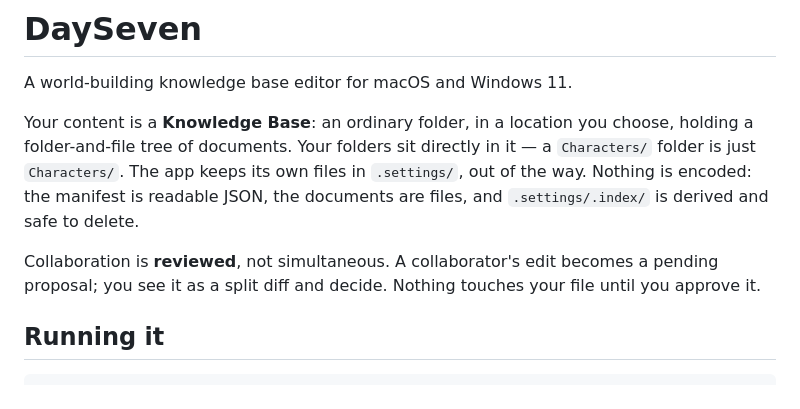
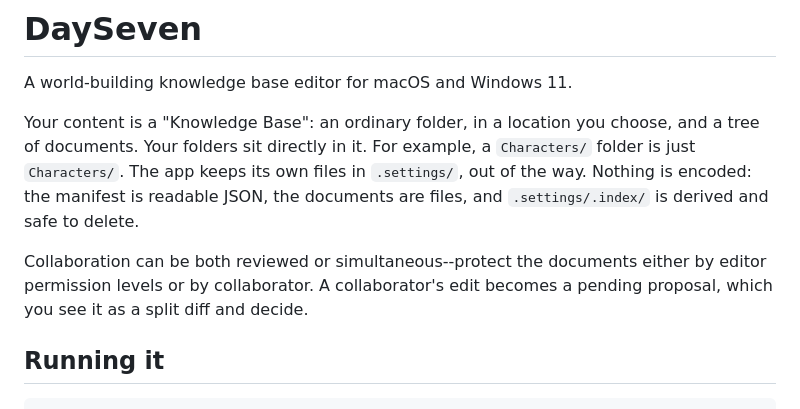
Before and after one commit to jouhnatan/DaySeven, a Markdown page: README.md, the part around the change. Drawn GitHub-style.

Commit message:
Update README.md for improved content clarity
Revised descriptions for clarity and conciseness.

```diff
--- a/README.md
+++ b/README.md
@@ -2,16 +2,9 @@
 
 A world-building knowledge base editor for macOS and Windows 11.
 
-Your content is a **Knowledge Base**: an ordinary folder, in a location you
-choose, holding a folder-and-file tree of documents. Your folders sit directly
-in it — a `Characters/` folder is just `Characters/`. The app keeps its own
-files in `.settings/`, out of the way. Nothing is encoded: the manifest is
-readable JSON, the documents are files, and `.settings/.index/` is derived and
-safe to delete.
+Your content is a "Knowledge Base": an ordinary folder, in a location you choose, and a tree of documents. Your folders sit directly in it. For example, a `Characters/` folder is just `Characters/`. The app keeps its own files in `.settings/`, out of the way. Nothing is encoded: the manifest is readable JSON, the documents are files, and `.settings/.index/` is derived and safe to delete.
 
-Collaboration is **reviewed**, not simultaneous. A collaborator's edit becomes a
-pending proposal; you see it as a split diff and decide. Nothing touches your
-file until you approve it.
+Collaboration can be both reviewed or simultaneous--protect the documents either by editor permission levels or by collaborator. A collaborator's edit becomes a pending proposal, which you see it as a split diff and decide.
 
 ## Running it
 
```
